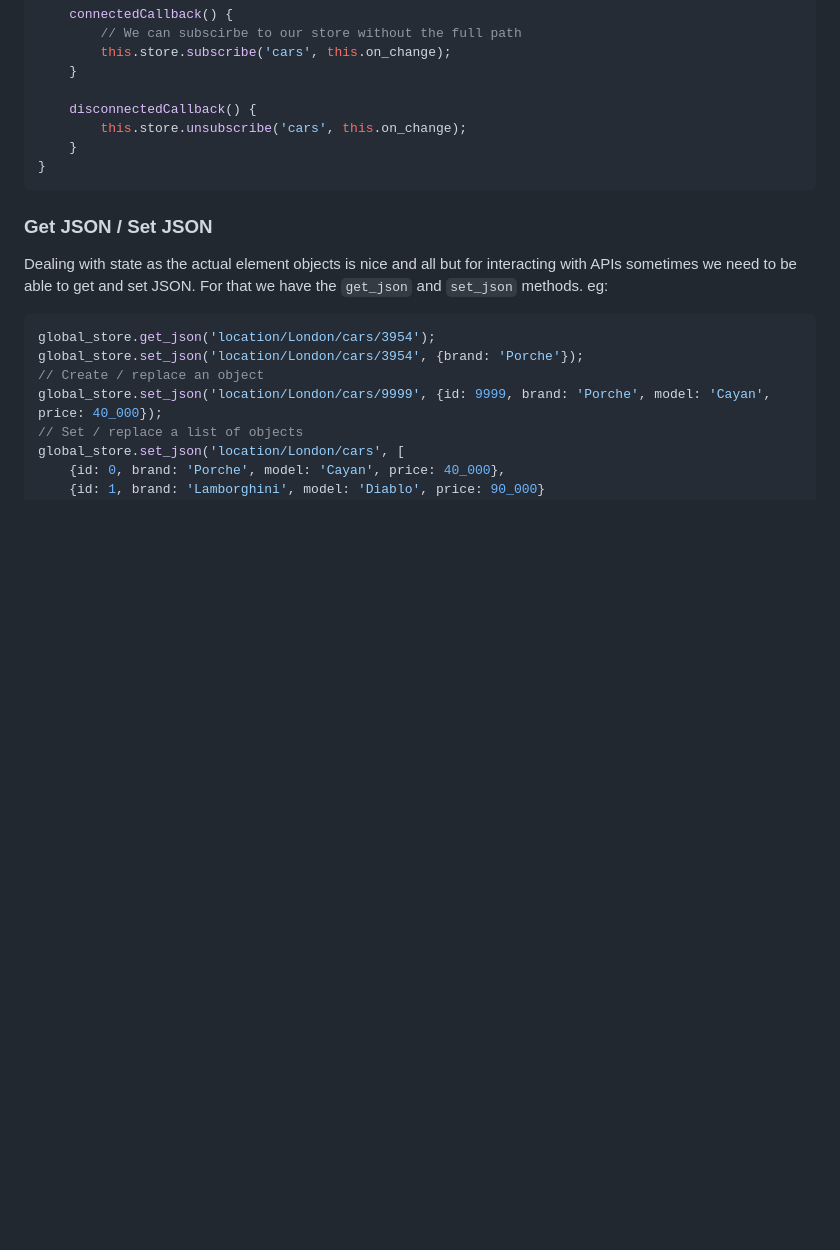
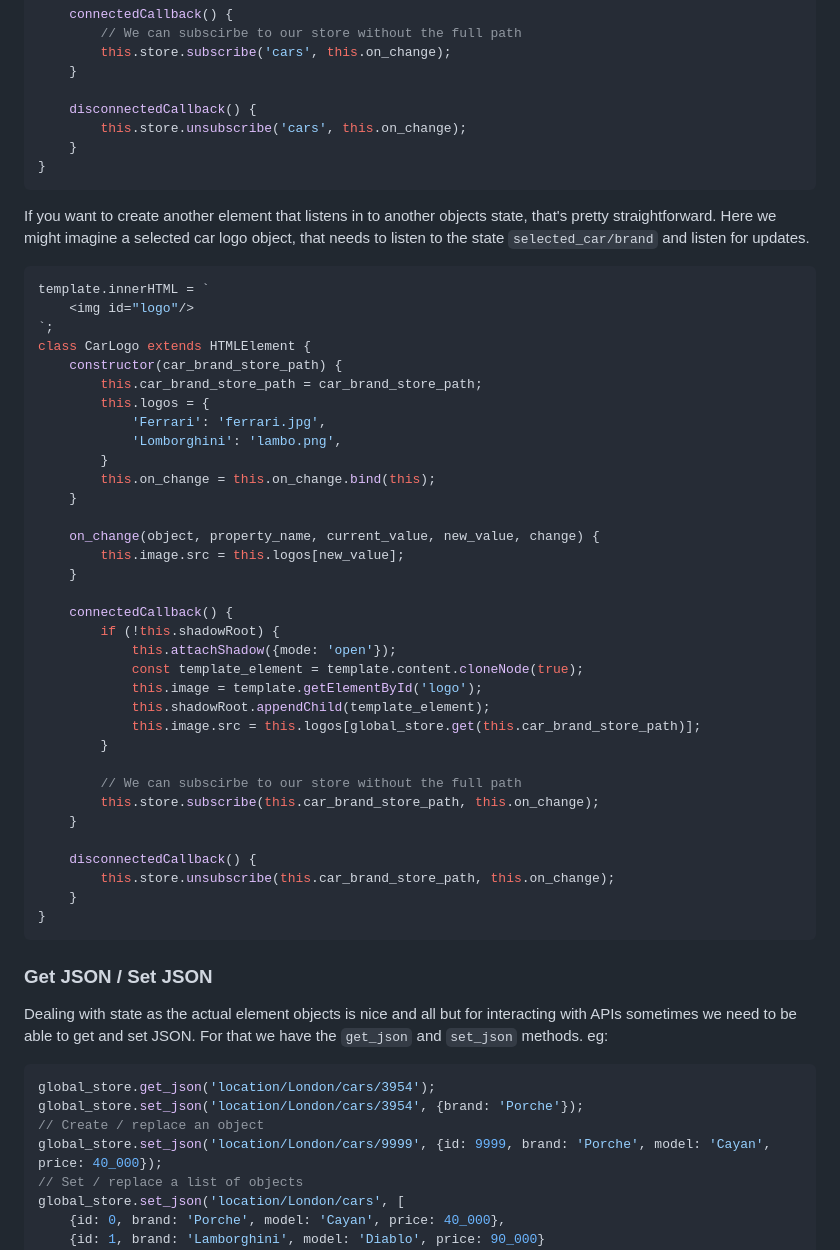
Before and after one commit to Dark-Bob/js_state_store, a Markdown page: readme.md, the part around one of its changes. Drawn GitHub-style; blank space fills up the shorter version.

````diff
--- a/readme.md
+++ b/readme.md
@@ -174,6 +174,47 @@ class Something extends HTMLElement {
     }
 }
 ```
+If you want to create another element that listens in to another
+objects state, that's pretty straightforward. Here we might imagine
+a selected car logo object, that needs to listen to the state
+`selected_car/brand` and listen for updates.
+```javascript
+template.innerHTML = `
+    <img id="logo"/>
+`;
+class CarLogo extends HTMLElement {
+    constructor(car_brand_store_path) {
+        this.car_brand_store_path = car_brand_store_path;
+        this.logos = {
+            'Ferrari': 'ferrari.jpg',
+            'Lomborghini': 'lambo.png',
+        }
+        this.on_change = this.on_change.bind(this);
+    }
+
+    on_change(object, property_name, current_value, new_value, change) {
+        this.image.src = this.logos[new_value];
+    }
+
+    connectedCallback() {
+        if (!this.shadowRoot) {
+            this.attachShadow({mode: 'open'});
+            const template_element = template.content.cloneNode(true);
+            this.image = template.getElementById('logo');
+            this.shadowRoot.appendChild(template_element);
+            this.image.src = this.logos[global_store.get(this.car_brand_store_path)];
+        }
+
+        // We can subscirbe to our store without the full path
+        this.store.subscribe(this.car_brand_store_path, this.on_change);
+    }
+
+    disconnectedCallback() {
+        this.store.unsubscribe(this.car_brand_store_path, this.on_change);
+    }
+}
+```
+
 ### Get JSON / Set JSON
 Dealing with state as the actual element objects is nice and all but
 for interacting with APIs sometimes we need to be able to get and set
````
Also changed, not shown: other parts of readme.md (+42 -0 lines).
